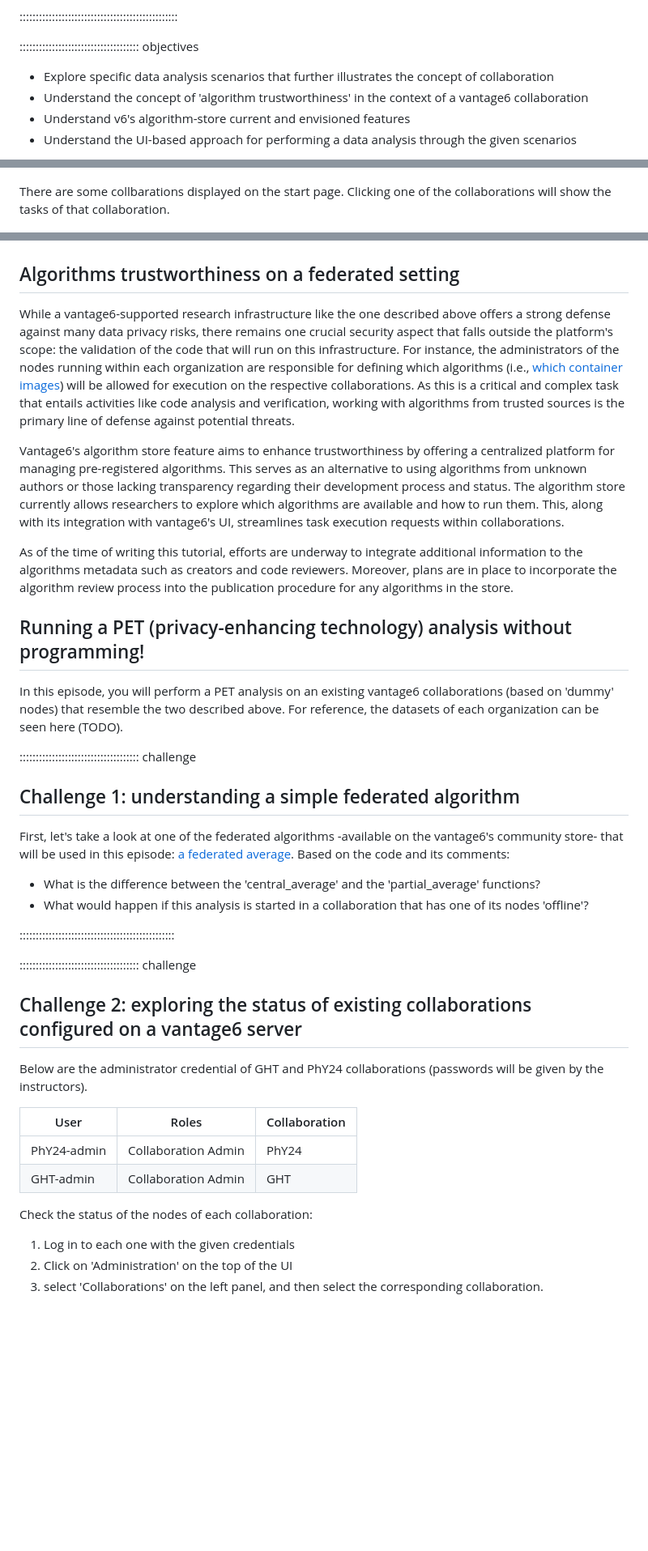
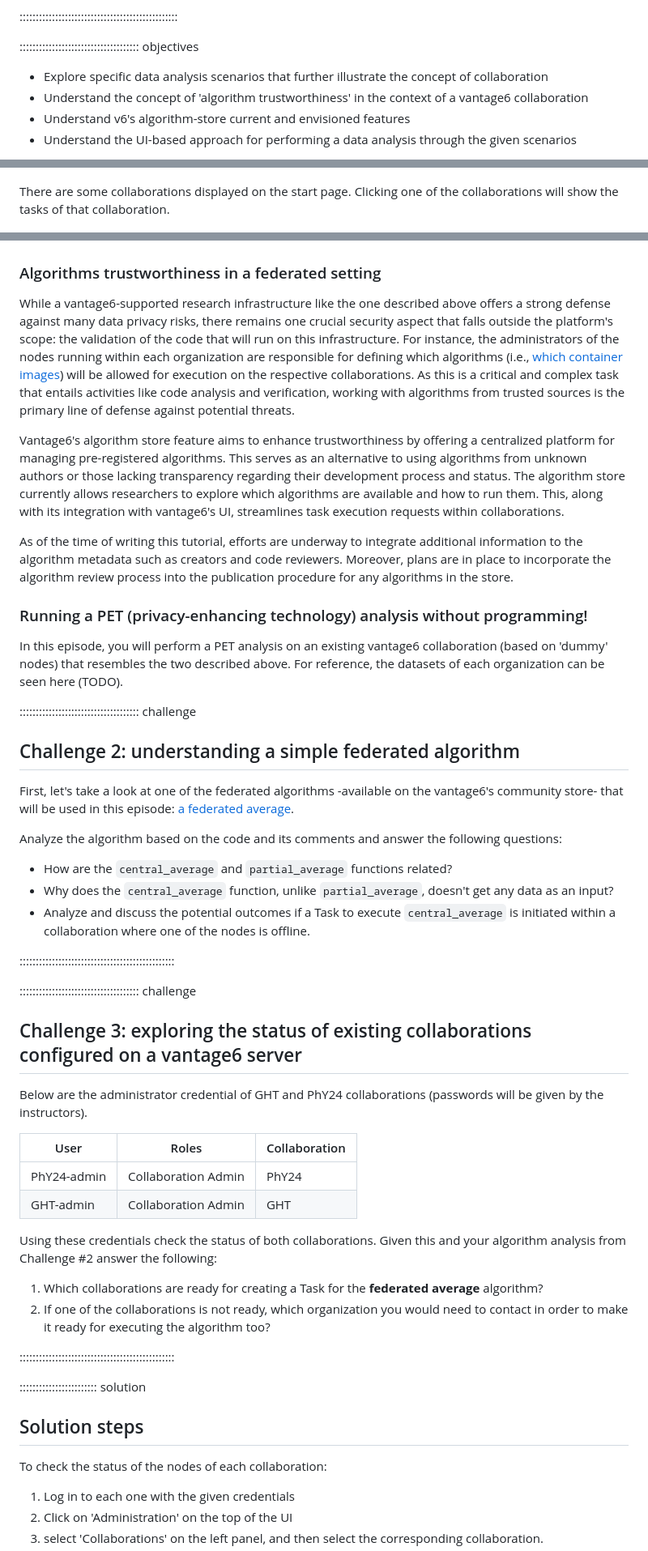
Before and after one commit to vantage6/vantage6-workshop, a Markdown page: episodes/chapter3.md, 3 parts joined by grey strips. Shown: that part at 81% size. Rendered like a GitHub page; blank space fills up the shorter version.

```diff
--- a/episodes/chapter3.md
+++ b/episodes/chapter3.md
@@ -14,7 +14,7 @@ exercises: 3
 
 ::::::::::::::::::::::::::::::::::::: objectives
 
-- Explore specific data analysis scenarios that further illustrates the concept of collaboration
+- Explore specific data analysis scenarios that further illustrate the concept of collaboration
 - Understand the concept of 'algorithm trustworthiness' in the context of a vantage6 collaboration
 - Understand v6's algorithm-store current and envisioned features
 - Understand the UI-based approach for performing a data analysis through the given scenarios
@@ -56,7 +56,7 @@ After logging in to the vantage6 UI, you will see the start page.
 
 ![vantage6 UI start page](fig/chapter3/ui_start_page.png)
 
-There are some collbarations displayed on the start page. Clicking one of the collaborations will show the tasks of that collaboration.
+There are some collaborations displayed on the start page. Clicking one of the collaborations will show the tasks of that collaboration.
 
 ![vantage6 UI tasks page](fig/chapter3/ui_task_page.png)
 
@@ -96,32 +96,37 @@ Following vantage6's concepts, this scenario would involve two collaborations, o
 ![Hypothetical collaborations scenario](fig/chapter3/orgs_n_collabs_scenario.png)
 
 
-## Algorithms trustworthiness on a federated setting
+### Algorithms trustworthiness in a federated setting
 
 While a vantage6-supported research infrastructure like the one described above offers a strong defense against many data privacy risks, there remains one crucial security aspect that falls outside the platform's scope: the validation of the code that will run on this infrastructure. For instance, the administrators of the nodes running within each organization are responsible for defining which algorithms (i.e., [which container images](https://docs.vantage6.ai/en/main/node/configure.html#all-configuration-options)) will be allowed for execution on the respective collaborations. As this is a critical and complex task that entails activities like code analysis and verification, working with algorithms from trusted sources is the primary line of defense against potential threats.
 
 Vantage6's algorithm store feature aims to enhance trustworthiness by offering a centralized platform for managing pre-registered algorithms. This serves as an alternative to using algorithms from unknown authors or those lacking transparency regarding their development process and status. The algorithm store currently allows researchers to explore which algorithms are available and how to run them. This, along with its integration with vantage6's UI, streamlines task execution requests within collaborations.
 
-As of the time of writing this tutorial, efforts are underway to integrate additional information to the algorithms metadata such as creators and code reviewers. Moreover, plans are in place to incorporate the algorithm review process into the publication procedure for any algorithms in the store.
+As of the time of writing this tutorial, efforts are underway to integrate additional information to the algorithm metadata such as creators and code reviewers. Moreover, plans are in place to incorporate the algorithm review process into the publication procedure for any algorithms in the store.
 
-## Running a PET (privacy-enhancing technology) analysis without programming!
+### Running a PET (privacy-enhancing technology) analysis without programming!
 
-In this episode, you will perform a PET analysis on an existing vantage6 collaborations (based on 'dummy' nodes) that resemble the two described above. For reference, the datasets of each organization can be seen here (TODO).
+In this episode, you will perform a PET analysis on an existing vantage6 collaboration (based on 'dummy' nodes) that resembles the two described above. For reference, the datasets of each organization can be seen here (TODO).
 
 ::::::::::::::::::::::::::::::::::::: challenge
 
-## Challenge 1: understanding a simple federated algorithm
+## Challenge 2: understanding a simple federated algorithm
 
-First, let's take a look at one of the federated algorithms -available on the vantage6's community store- that will be used in this episode: [a federated average](https://github.com/IKNL/v6-average-py/blob/master/v6-average-py/__init__.py). Based on the code and its comments:
+First, let's take a look at one of the federated algorithms -available on the vantage6's community store- that will be used in this episode: [a federated average](https://github.com/IKNL/v6-average-py/blob/master/v6-average-py/__init__.py).
 
-- What is the difference between the 'central_average' and the 'partial_average' functions?
-- What would happen if this analysis is started in a collaboration that has one of its nodes 'offline'?
+Analyze the algorithm based on the code and its comments and answer the following questions:
+
+- How are the `central_average` and `partial_average` functions related?
+- Why does the `central_average` function, unlike `partial_average`, doesn't get any data as an input?
+- Analyze and discuss the potential outcomes if a Task to execute `central_average` is initiated within a collaboration where one of the nodes is offline.
 
 ::::::::::::::::::::::::::::::::::::::::::::::::
 
+
+
 ::::::::::::::::::::::::::::::::::::: challenge
 
-## Challenge 2: exploring the status of existing collaborations configured on a vantage6 server
+## Challenge 3: exploring the status of existing collaborations configured on a vantage6 server
 
 Below are the administrator credential of GHT and PhY24 collaborations (passwords will be given by the instructors).
 
@@ -130,7 +135,18 @@ Below are the administrator credential of GHT and PhY24 collaborations (password
 | PhY24-admin | Collaboration Admin | PhY24         |
 | GHT-admin   | Collaboration Admin | GHT           |
 
-Check the status of the nodes of each collaboration:
+Using these credentials check the status of both collaborations. Given this and your algorithm analysis from Challenge #2 answer the following:
+
+1. Which collaborations are ready for creating a Task for the __federated average__ algorithm?
+2. If one of the collaborations is not ready, which organization you would need to contact in order to make it ready for executing the algorithm too?
+
+::::::::::::::::::::::::::::::::::::::::::::::::
+
+:::::::::::::::::::::::: solution
+
+## Solution steps
+
+To check the status of the nodes of each collaboration:
 
 1. Log in to each one with the given credentials
 2. Click on 'Administration' on the top of the UI
```
Also changed, not shown: other parts of episodes/chapter3.md (+32 -16 lines), episodes/fig/chapter3/v6_entitites_simplified.png, 2 other files.
